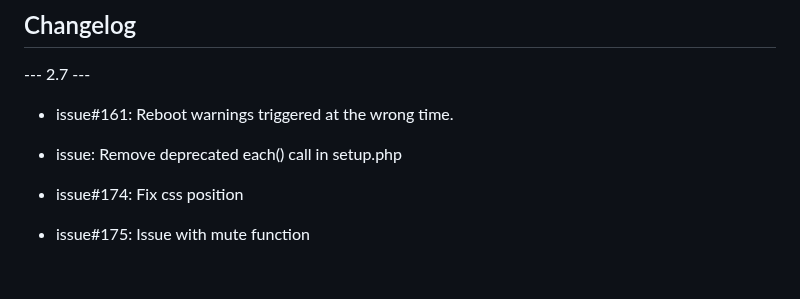
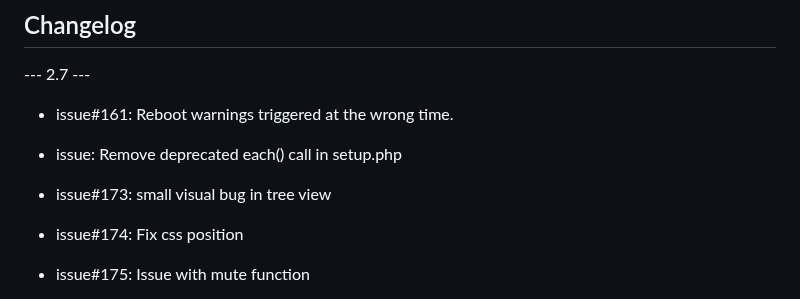
Before and after one commit to Cacti/plugin_monitor, a Markdown page: CHANGELOG.md, the part around the change. Drawn GitHub-style; blank space fills up the shorter version.

```diff
--- a/CHANGELOG.md
+++ b/CHANGELOG.md
@@ -5,6 +5,8 @@
 * issue#161: Reboot warnings triggered at the wrong time.
 
 * issue: Remove deprecated each() call in setup.php
+
+* issue#173: small visual bug in tree view
 
 * issue#174: Fix css position
 
```
